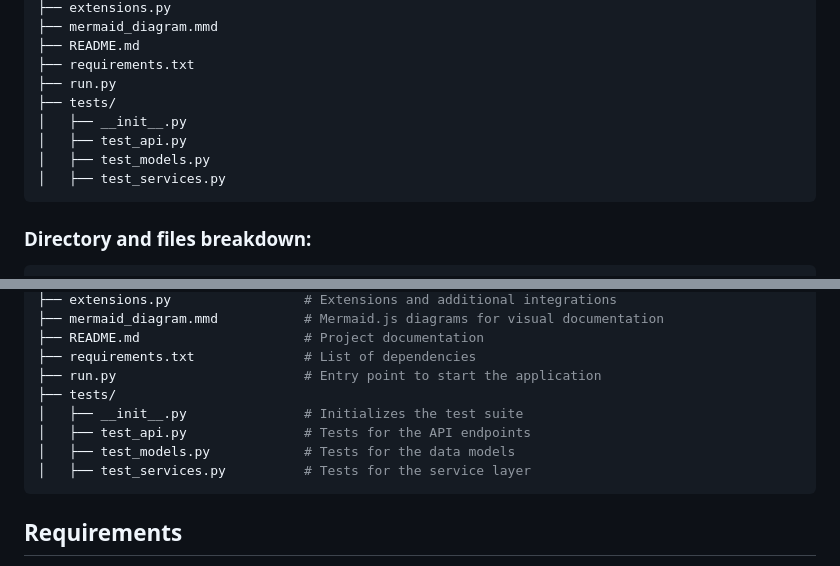
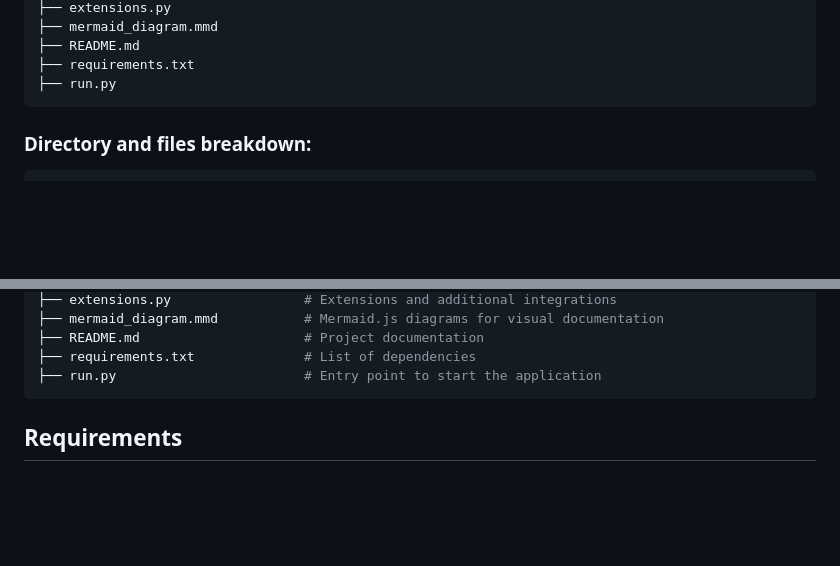
Before and after one commit to Zetrayo/Holberton-school-HBNB, a Markdown page: README.md, 2 parts joined by grey strips. Drawn GitHub-style; blank space fills up the shorter version.

Commit message:
Removed typo

````diff
--- a/README.md
+++ b/README.md
@@ -65,11 +65,6 @@ hbnb/
 ├── README.md
 ├── requirements.txt
 ├── run.py
-├── tests/
-│   ├── __init__.py
-│   ├── test_api.py
-│   ├── test_models.py
-│   ├── test_services.py
 ```
 
 ### Directory and files breakdown:
@@ -118,11 +113,6 @@ hbnb/
 ├── README.md                     # Project documentation
 ├── requirements.txt              # List of dependencies
 ├── run.py                        # Entry point to start the application
-├── tests/
-│   ├── __init__.py               # Initializes the test suite
-│   ├── test_api.py               # Tests for the API endpoints
-│   ├── test_models.py            # Tests for the data models
-│   ├── test_services.py          # Tests for the service layer
 ```
 
 ## Requirements
````
